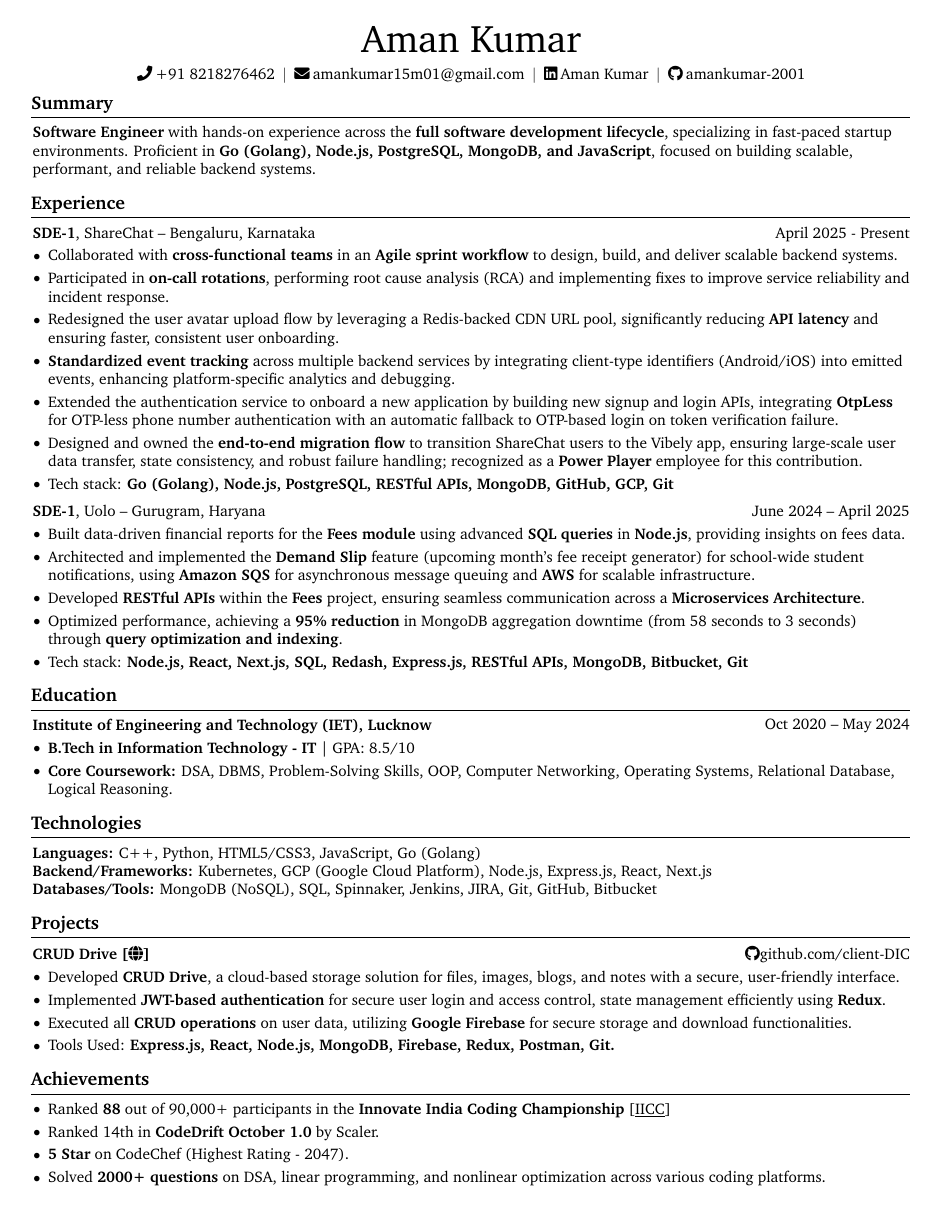
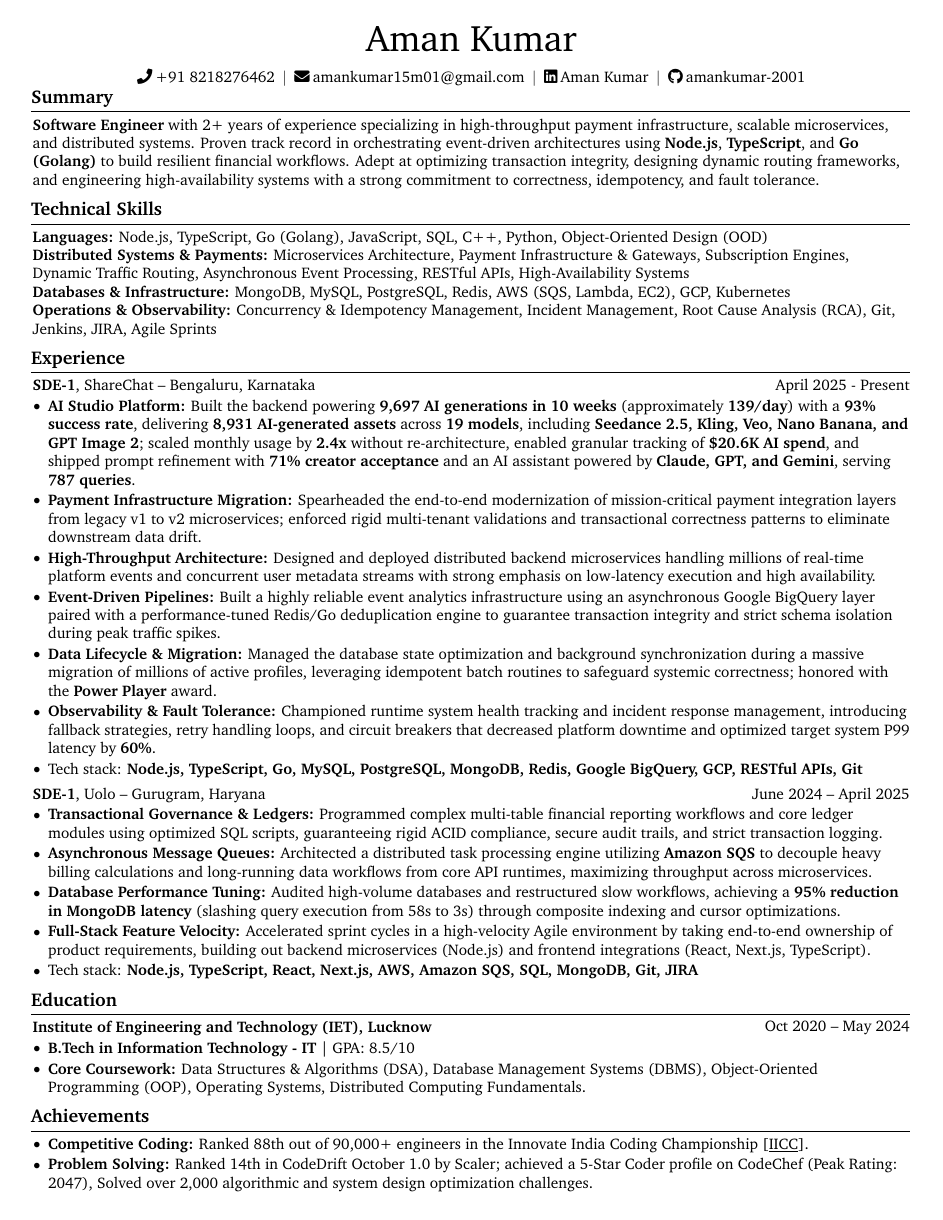
Before and after one commit to amankumar-2001/resume, a LaTeX document (main.tex): the whole page. Compiled offline with pdfLaTeX.

Commit message:
Update resume and fix LaTeX build
Refresh the resume content and correct unescaped ampersands so the source compiles cleanly to a one-page PDF.\n\nCo-authored-by: Copilot <223556219+Copilot@users.noreply.github.com>

```diff
--- a/main.tex
+++ b/main.tex
@@ -2,38 +2,36 @@
 
 % Packages:
 \usepackage[
-    ignoreheadfoot, % set margins without considering header and footer
-    top=6 mm, % seperation between body and page edge from the top
-    bottom=6 mm, % seperation between body and page edge from the bottom
-    left=7.5 mm, % seperation between body and page edge from the left
-    right=7.5 mm, % seperation between body and page edge from the right
-    footskip=0 mm, % seperation between body and footer
-    % showframe % for debugging
-]{geometry} % for adjusting page geometry
-\usepackage{titlesec} % for customizing section titles
-\usepackage{tabularx} % for making tables with fixed width columns
-\usepackage{array} % tabularx requires this
-\usepackage[dvipsnames]{xcolor} % for coloring text
-\definecolor{primaryColor}{RGB}{0, 0, 0} % define primary color
-\usepackage{enumitem} % for customizing lists
-\usepackage{fontawesome5} % for using icons
-\usepackage{amsmath} % for math
+    ignoreheadfoot,
+    top=6 mm,
+    bottom=6 mm,
+    left=7.5 mm,
+    right=7.5 mm,
+    footskip=0 mm,
+]{geometry}
+\usepackage{titlesec}
+\usepackage{tabularx}
+\usepackage{array}
+\usepackage[dvipsnames]{xcolor}
+\definecolor{primaryColor}{RGB}{0, 0, 0}
+\usepackage{enumitem}
+\usepackage{fontawesome5}
+\usepackage{amsmath}
 \usepackage[
-    pdftitle={Aman's CV},
+    pdftitle={Aman Kumar Resume},
     pdfauthor={Aman Kumar},
     pdfcreator={LaTeX with RenderCV},
     colorlinks=true,
     urlcolor=primaryColor
-]{hyperref} % for links, metadata and bookmarks
-\usepackage[pscoord]{eso-pic} % for floating text on the page
-\usepackage{calc} % for calculating lengths
-\usepackage{bookmark} % for bookmarks
-\usepackage{lastpage} % for getting the total number of pages
-\usepackage{changepage} % for one column entries (adjustwidth environment)
-\usepackage{paracol} % for two and three column entries
-\usepackage{ifthen} % for conditional statements
-\usepackage{needspace} % for avoiding page brake right after the section title
-\usepackage{iftex} % check if engine is pdflatex, xetex or luatex
+]{hyperref}
+\usepackage[pscoord]{eso-pic}
+\usepackage{calc}
+\usepackage{bookmark}
+\usepackage{changepage}
+\usepackage{paracol}
+\usepackage{ifthen}
+\usepackage{needspace}
+\usepackage{iftex}
 
 % Ensure that generate pdf is machine readable/ATS parsable:
 \ifPDFTeX
@@ -46,64 +44,38 @@
 
 \usepackage{charter}
 
-% Some settings:
+% Settings:
 \raggedright
-\AtBeginEnvironment{adjustwidth}{\partopsep0pt} % remove space before adjustwidth environment
-\pagestyle{empty} % no header or footer
-\setcounter{secnumdepth}{0} % no section numbering
-\setlength{\parindent}{0pt} % no indentation
-\setlength{\topskip}{0pt} % no top skip
-\setlength{\columnsep}{0.15cm} % set column seperation
-\pagenumbering{gobble} % no page numbering
+\AtBeginEnvironment{adjustwidth}{\partopsep0pt}
+\pagestyle{empty}
+\setcounter{secnumdepth}{0}
+\setlength{\parindent}{0pt}
+\setlength{\topskip}{0pt}
+\setlength{\columnsep}{0.15cm}
+\pagenumbering{gobble}
 
 \titleformat{\section}{\needspace{4\baselineskip}\bfseries\large}{}{0pt}{}[\vspace{1pt}\titlerule]
 
-\titlespacing{\section}{
-    % left space:
-    -1pt
-}{
-    % top space:
-    0.3 cm
-}{
-    % bottom space:
-    0.2 cm
-} % section title spacing
+\titlespacing{\section}{-1pt}{0.2 cm}{0.15 cm}
 
-\renewcommand\labelitemi{$\vcenter{\hbox{\small$\bullet$}}$} % custom bullet points
+\renewcommand\labelitemi{$\vcenter{\hbox{\small$\bullet$}}$}
 \newenvironment{highlights}{
     \begin{itemize}[
-        topsep=0.10 cm,
-        parsep=0.10 cm,
+        topsep=0.05 cm,
+        parsep=0.05 cm,
         partopsep=0pt,
         itemsep=0pt,
         leftmargin=0 cm + 10pt
     ]
 }{
     \end{itemize}
-} % new environment for highlights
-
-
-\newenvironment{highlightsforbulletentries}{
-    \begin{itemize}[
-        topsep=0.10 cm,
-        parsep=0.10 cm,
-        partopsep=0pt,
-        itemsep=0pt,
-        leftmargin=10pt
-    ]
-}{
-    \end{itemize}
-} % new environment for highlights for bullet entries
+}
 
 \newenvironment{onecolentry}{
-    \begin{adjustwidth}{
-        0 cm + 0.00001 cm
-    }{
-        0 cm + 0.00001 cm
-    }
+    \begin{adjustwidth}{0 cm + 0.00001 cm}{0 cm + 0.00001 cm}
 }{
     \end{adjustwidth}
-} % new environment for one column entries
+}
 
 \newenvironment{twocolentry}[2][]{
     \onecolentry
@@ -114,42 +86,15 @@
     \switchcolumn \raggedleft \secondColumn
     \end{paracol}
     \endonecolentry
-} % new environment for two column entries
-
-\newenvironment{threecolentry}[3][]{
-    \onecolentry
-    \def\thirdColumn{#3}
-    \setcolumnwidth{, \fill, 4.5 cm}
-    \begin{paracol}{3}
-    {\raggedright #2} \switchcolumn
-}{
-    \switchcolumn \raggedleft \thirdColumn
-    \end{paracol}
-    \endonecolentry
-} % new environment for three column entries
+}
 
 \newenvironment{header}{
     \setlength{\topsep}{0pt}\par\kern\topsep\centering\linespread{1.5}
 }{
     \par\kern\topsep
-} % new environment for the header
+}
 
-\newcommand{\placelastupdatedtext}{% \placetextbox{<horizontal pos>}{<vertical pos>}{<stuff>}
-  \AddToShipoutPictureFG*{% Add <stuff> to current page foreground
-    \put(
-        \LenToUnit{\paperwidth-2 cm-0 cm+0.05cm},
-        \LenToUnit{\paperheight-1.0 cm}
-    ){\vtop{{\null}\makebox[0pt][c]{
-        \small\color{gray}\textit{Last updated in September 2024}\hspace{\widthof{Last updated in September 2024}}
-    }}}%
-  }%
-}%
-
-% save the original href command in a new command:
 \let\hrefWithoutArrow\href
-
-% new command for external links:
-
 
 \begin{document}
     \newcommand{\AND}{\unskip
@@ -160,11 +105,11 @@
     \sbox\ANDbox{$|$}
 
     \begin{header}
-        \fontsize{25 pt}{25 pt}\selectfont Aman Kumar
+        \fontsize{24 pt}{24 pt}\selectfont Aman Kumar
 
-        \vspace{0 pt}
+        \vspace{2 pt}
         \normalsize
-        \mbox{\hrefWithoutArrow{tel:+91 8218276462}{\faPhone\hspace{0.2em}+91 8218276462}}%
+        \mbox{\hrefWithoutArrow{tel:+918218276462}{\faPhone\hspace{0.2em}+91 8218276462}}%
         \kern 5.0 pt%
         \AND%
         \kern 5.0 pt%
@@ -179,127 +124,80 @@
         \mbox{\hrefWithoutArrow{https://github.com/amankumar-2001}{\faGithub\hspace{0.2em}amankumar-2001}}%
     \end{header}
 
-    \vspace{5 pt - 0.3 cm}
-
+    \vspace{-0.2 cm}
 
     \section{Summary}
-
-
-
-
     \begin{onecolentry}
-            \textbf{Software Engineer} with hands-on experience across the \textbf{full software development lifecycle}, specializing in fast-paced startup environments. Proficient in \textbf{Go (Golang), Node.js, PostgreSQL, MongoDB, and JavaScript}, focused on building scalable, performant, and reliable backend systems.
+        \textbf{Software Engineer} with 2+ years of experience specializing in high-throughput payment infrastructure, scalable microservices, and distributed systems. Proven track record in orchestrating event-driven architectures using \textbf{Node.js}, \textbf{TypeScript}, and \textbf{Go (Golang)} to build resilient financial workflows. Adept at optimizing transaction integrity, designing dynamic routing frameworks, and engineering high-availability systems with a strong commitment to correctness, idempotency, and fault tolerance.
     \end{onecolentry}
 
+    \section{Technical Skills}
+    \begin{onecolentry}
+        \textbf{Languages:} Node.js, TypeScript, Go (Golang), JavaScript, SQL, C++, Python, Object-Oriented Design (OOD)
+    \end{onecolentry}
+    \begin{onecolentry}
+        \textbf{Distributed Systems \& Payments:} Microservices Architecture, Payment Infrastructure \& Gateways, Subscription Engines, Dynamic Traffic Routing, Asynchronous Event Processing, RESTful APIs, High-Availability Systems
+    \end{onecolentry}
+    \begin{onecolentry}
+        \textbf{Databases \& Infrastructure:} MongoDB, MySQL, PostgreSQL, Redis, AWS (SQS, Lambda, EC2), GCP, Kubernetes
+    \end{onecolentry}
+     \begin{onecolentry}
+        \textbf{Operations \& Observability:} Concurrency \& Idempotency Management, Incident Management, Root Cause Analysis (RCA), Git, Jenkins, JIRA, Agile Sprints
+    \end{onecolentry}
 
     \section{Experience}
-
-
-
-
-        \begin{twocolentry}{
-            April 2025 - Present } \textbf{SDE-1}, \href{https://www.linkedin.com/company/sharechat/}{ShareChat} -- Bengaluru, Karnataka
+    \begin{twocolentry}{April 2025 - Present}
+    \textbf{SDE-1}, \href{https://www.linkedin.com/company/sharechat/}{ShareChat} -- Bengaluru, Karnataka
     \end{twocolentry}
-
-        \vspace{0.10 cm}
+    \vspace{0.05 cm}
     \begin{onecolentry}
         \begin{highlights}
-                \item Collaborated with \textbf{cross-functional teams} in an \textbf{Agile sprint workflow} to design, build, and deliver scalable backend systems.
-                \item Participated in \textbf{on-call rotations}, performing root cause analysis (RCA) and implementing fixes to improve service reliability and incident response.
-                \item Redesigned the user avatar upload flow by leveraging a Redis-backed CDN URL pool, significantly reducing \textbf{API latency} and ensuring faster, consistent user onboarding.
-                \item \textbf{Standardized event tracking} across multiple backend services by integrating client-type identifiers (Android/iOS) into emitted events, enhancing platform-specific analytics and debugging.
-                \item Extended the authentication service to onboard a new application by building new signup and login APIs, integrating \textbf{OtpLess} for OTP-less phone number authentication with an automatic fallback to OTP-based login on token verification failure.
-                \item Designed and owned the \textbf{end-to-end migration flow} to transition ShareChat users to the Vibely app, ensuring large-scale user data transfer, state consistency, and robust failure handling; recognized as a \textbf{\href{https://drive.google.com/file/d/1FOHJumoUjJBDf5vh6j29Qsov4uCIu1Ro/view?usp=sharing}{Power Player}} employee for this contribution.
-                \item {Tech stack: \textbf{Go (Golang), Node.js, PostgreSQL, RESTful APIs, MongoDB, GitHub, GCP, Git}}
+            \item \textbf{AI Studio Platform:} Built the backend powering \textbf{9,697 AI generations in 10 weeks} (approximately \textbf{139/day}) with a \textbf{93\% success rate}, delivering \textbf{8,931 AI-generated assets} across \textbf{19 models}, including \textbf{Seedance 2.5, Kling, Veo, Nano Banana, and GPT Image 2}; scaled monthly usage by \textbf{2.4x} without re-architecture, enabled granular tracking of \textbf{\$20.6K AI spend}, and shipped prompt refinement with \textbf{71\% creator acceptance} and an AI assistant powered by \textbf{Claude, GPT, and Gemini}, serving \textbf{787 queries}.
+            \item \textbf{Payment Infrastructure Migration:} Spearheaded the end-to-end modernization of mission-critical payment integration layers from legacy v1 to v2 microservices; enforced rigid multi-tenant validations and transactional correctness patterns to eliminate downstream data drift.
+            % \item \textbf{Dynamic Routing \& Subscriptions:} Engineered an automated A/B experimentation routing engine using Node.js/Go to dynamically balance live transaction volumes across payment endpoints, ensuring absolute fault isolation and 100\% availability for subscription workflows.
+            \item \textbf{High-Throughput Architecture:} Designed and deployed distributed backend microservices handling millions of real-time platform events and concurrent user metadata streams with strong emphasis on low-latency execution and high availability.
+            \item \textbf{Event-Driven Pipelines:} Built a highly reliable event analytics infrastructure using an asynchronous Google BigQuery layer paired with a performance-tuned Redis/Go deduplication engine to guarantee transaction integrity and strict schema isolation during peak traffic spikes.
+            \item \textbf{Data Lifecycle \& Migration:} Managed the database state optimization and background synchronization during a massive migration of millions of active profiles, leveraging idempotent batch routines to safeguard systemic correctness; honored with the \textbf{\href{https://drive.google.com/file/d/1FOHJumoUjJBDf5vh6j29Qsov4uCIu1Ro/view?usp=sharing}{Power Player}} award.
+            \item \textbf{Observability \& Fault Tolerance:} Championed runtime system health tracking and incident response management, introducing fallback strategies, retry handling loops, and circuit breakers that decreased platform downtime and optimized target system P99 latency by \textbf{60\%}.
+            \item {Tech stack: \textbf{Node.js, TypeScript, Go, MySQL, PostgreSQL, MongoDB, Redis, Google BigQuery, GCP, RESTful APIs, Git}}
         \end{highlights}
     \end{onecolentry}
 
+    \vspace{0.15 cm}
 
-        \vspace{0.2 cm}
-
-        \begin{twocolentry}{
-            June 2024 – April 2025
-        }
-            \textbf{SDE-1}, \href{https://www.linkedin.com/company/uolo/}{Uolo} -- Gurugram, Haryana\end{twocolentry}
-
-        \vspace{0.10 cm}
+    \begin{twocolentry}{June 2024 – April 2025}
+    \textbf{SDE-1}, \href{https://www.linkedin.com/company/uolo/}{Uolo} -- Gurugram, Haryana
+    \end{twocolentry}
+    \vspace{0.05 cm}
     \begin{onecolentry}
         \begin{highlights}
-                \item Built data-driven financial reports for the \textbf{Fees module} using advanced \textbf{SQL queries} in \textbf{Node.js}, providing insights on fees data.
-                \item Architected and implemented the \textbf{Demand Slip} feature (upcoming month's fee receipt generator) for school-wide student notifications, using \textbf{Amazon SQS} for asynchronous message queuing and \textbf{AWS} for scalable infrastructure.
-                \item Developed \textbf{RESTful APIs} within the \textbf{Fees} project, ensuring seamless communication across a \textbf{Microservices Architecture}.
-                \item Optimized performance, achieving a \textbf{95\% reduction} in MongoDB aggregation downtime (from 58 seconds to 3 seconds) through \textbf{query optimization and indexing}.
-                \item{Tech stack: \textbf{Node.js, React, Next.js, SQL, Redash, Express.js, RESTful APIs, MongoDB, Bitbucket, Git}}
+            \item \textbf{Transactional Governance \& Ledgers:} Programmed complex multi-table financial reporting workflows and core ledger modules using optimized SQL scripts, guaranteeing rigid ACID compliance, secure audit trails, and strict transaction logging.
+            \item \textbf{Asynchronous Message Queues:} Architected a distributed task processing engine utilizing \textbf{Amazon SQS} to decouple heavy billing calculations and long-running data workflows from core API runtimes, maximizing throughput across microservices.
+            \item \textbf{Database Performance Tuning:} Audited high-volume databases and restructured slow workflows, achieving a \textbf{95\% reduction in MongoDB latency} (slashing query execution from 58s to 3s) through composite indexing and cursor optimizations.
+            \item \textbf{Full-Stack Feature Velocity:} Accelerated sprint cycles in a high-velocity Agile environment by taking end-to-end ownership of product requirements, building out backend microservices (Node.js) and frontend integrations (React, Next.js, TypeScript).
+            \item {Tech stack: \textbf{Node.js, TypeScript, React, Next.js, AWS, Amazon SQS, SQL, MongoDB, Git, JIRA}}
         \end{highlights}
     \end{onecolentry}
 
-
-
     \section{Education}
-
-
-
-
-        \begin{twocolentry}{
-            Oct 2020 – May 2024
-        }
-            \textbf{Institute of Engineering and Technology (IET), Lucknow} \end{twocolentry}
-
-        \vspace{0.10 cm}
+    \begin{twocolentry}{Oct 2020 – May 2024}
+    \textbf{Institute of Engineering and Technology (IET), Lucknow}
+    \end{twocolentry}
+    \vspace{0.05 cm}
     \begin{onecolentry}
         \begin{highlights}
             \item \textbf{B.Tech in Information Technology - IT} | GPA: 8.5/10
-                \item \textbf{Core Coursework:} DSA, DBMS, Problem-Solving Skills, OOP, Computer Networking, Operating Systems, Relational Database, Logical Reasoning.
+            \item \textbf{Core Coursework:} Data Structures \& Algorithms (DSA), Database Management Systems (DBMS), Object-Oriented Programming (OOP), Operating Systems, Distributed Computing Fundamentals.
         \end{highlights}
     \end{onecolentry}
-
-    \section{Technologies}
-
-        \begin{onecolentry}
-            \textbf{Languages:} C++, Python, HTML5/CSS3, JavaScript, Go (Golang)
-        \end{onecolentry}
-
-        \begin{onecolentry}
-            \textbf{Backend/Frameworks:} Kubernetes, GCP (Google Cloud Platform), Node.js, Express.js, React, Next.js
-        \end{onecolentry}
-        % \vspace{0.2 cm}
-        \begin{onecolentry}
-            \textbf{Databases/Tools:} MongoDB (NoSQL), SQL, Spinnaker, Jenkins, JIRA, Git, GitHub, Bitbucket
-        \end{onecolentry}
-
-
-    \section{Projects}
-
-
-
-
-        \begin{twocolentry}{
-            \href{https://github.com/amankumar-2001/client-DIC}{\faGithub github.com/client-DIC}
-        }
-            \textbf{CRUD Drive [\href{https://client-dic.vercel.app/}{\faIcon{globe}}]}\end{twocolentry}
-
-        \vspace{0.10 cm}
-        \begin{onecolentry}
-            \begin{highlights}
-                \item Developed \textbf{CRUD Drive}, a cloud-based storage solution for files, images, blogs, and notes with a secure, user-friendly interface.
-                \item Implemented \textbf{JWT-based authentication} for secure user login and access control, state management efficiently using \textbf{Redux}.
-                \item Executed all \textbf{CRUD operations} on user data, utilizing \textbf{Google Firebase} for secure storage and download functionalities.
-                % \item Managed application state efficiently using \textbf{Redux}.
-                \item Tools Used: \textbf{Express.js, React, Node.js, MongoDB, Firebase, Redux, Postman, Git.}
-            \end{highlights}
-        \end{onecolentry}
-
 
 
     \section{Achievements}
     \begin{onecolentry}
         \begin{highlights}
-                    \item Ranked \textbf{88} out of 90,000+ participants in the \textbf{Innovate India Coding Championship} [\href{https://drive.google.com/file/d/1Uq0hlzBOx3fmnQFqw7mXnZ5fT-cV4JKc/view}{\underline{\textcolor{black}{IICC}}}]
-                    \item Ranked 14th in \textbf{CodeDrift October 1.0} by Scaler.
-                    \item \textbf{5 Star} on CodeChef (Highest Rating - 2047).
-                    \item Solved \textbf{2000+ questions} on DSA, linear programming, and nonlinear optimization across various coding platforms.
+            \item \textbf{Competitive Coding:} Ranked 88th out of 90,000+ engineers in the Innovate India Coding Championship [\href{https://drive.google.com/file/d/1Uq0hlzBOx3fmnQFqw7mXnZ5fT-cV4JKc/view}{\underline{\textcolor{black}{IICC}}}].
+            \item \textbf{Problem Solving:} Ranked 14th in CodeDrift October 1.0 by Scaler; achieved a 5-Star Coder profile on CodeChef (Peak Rating: 2047), Solved over 2,000 algorithmic and system design optimization challenges.
         \end{highlights}
     \end{onecolentry}
 
-
 \end{document}
```
Lines whose indentation alone changed are shown as unchanged.
